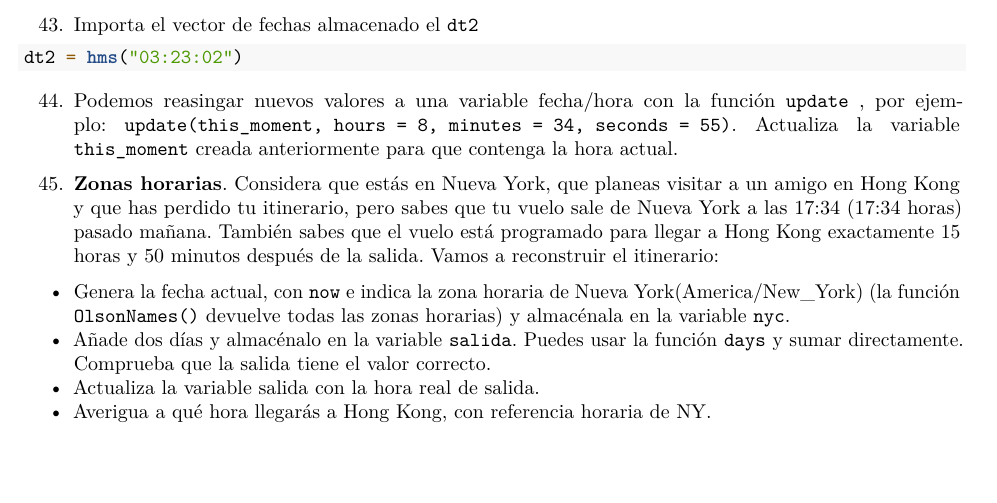
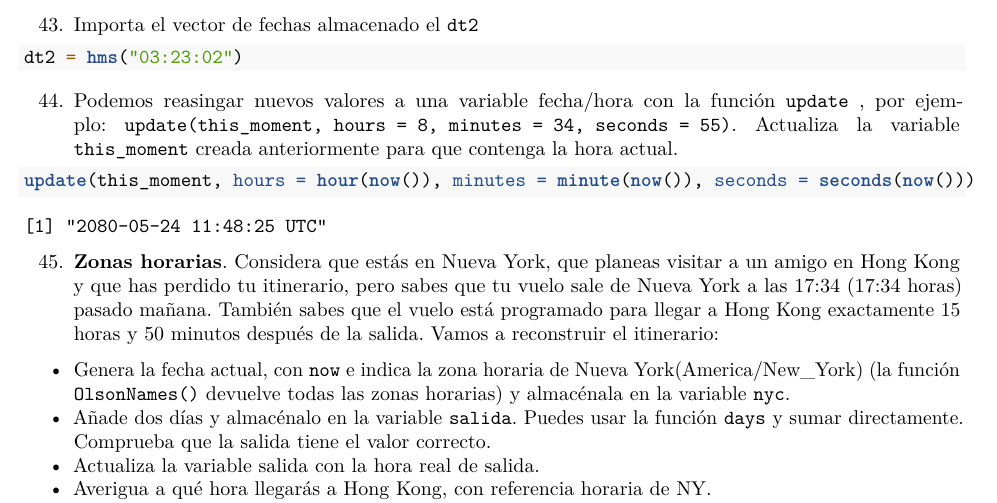
Before and after one commit to ruizrijo/RaceTema4, an R Markdown document (CarreraTydiverse_Alumno.Rmd): part of page 11 of 11, cut so that both start at the same text, the shorter picture padded with empty space. Rendered offline with R 4.5, knitr and Pandoc, then LaTeX, with nearby package versions; some code elsewhere in the file could not run offline.

Commit message:
Ejercicio 44

````diff
--- a/CarreraTydiverse_Alumno.Rmd
+++ b/CarreraTydiverse_Alumno.Rmd
@@ -764,6 +764,7 @@ dt2 = hms("03:23:02")
     contenga la hora actual.
 
 ```{r}
+update(this_moment, hours = hour(now()), minutes = minute(now()), seconds = seconds(now()))
 
 ```
 
````
